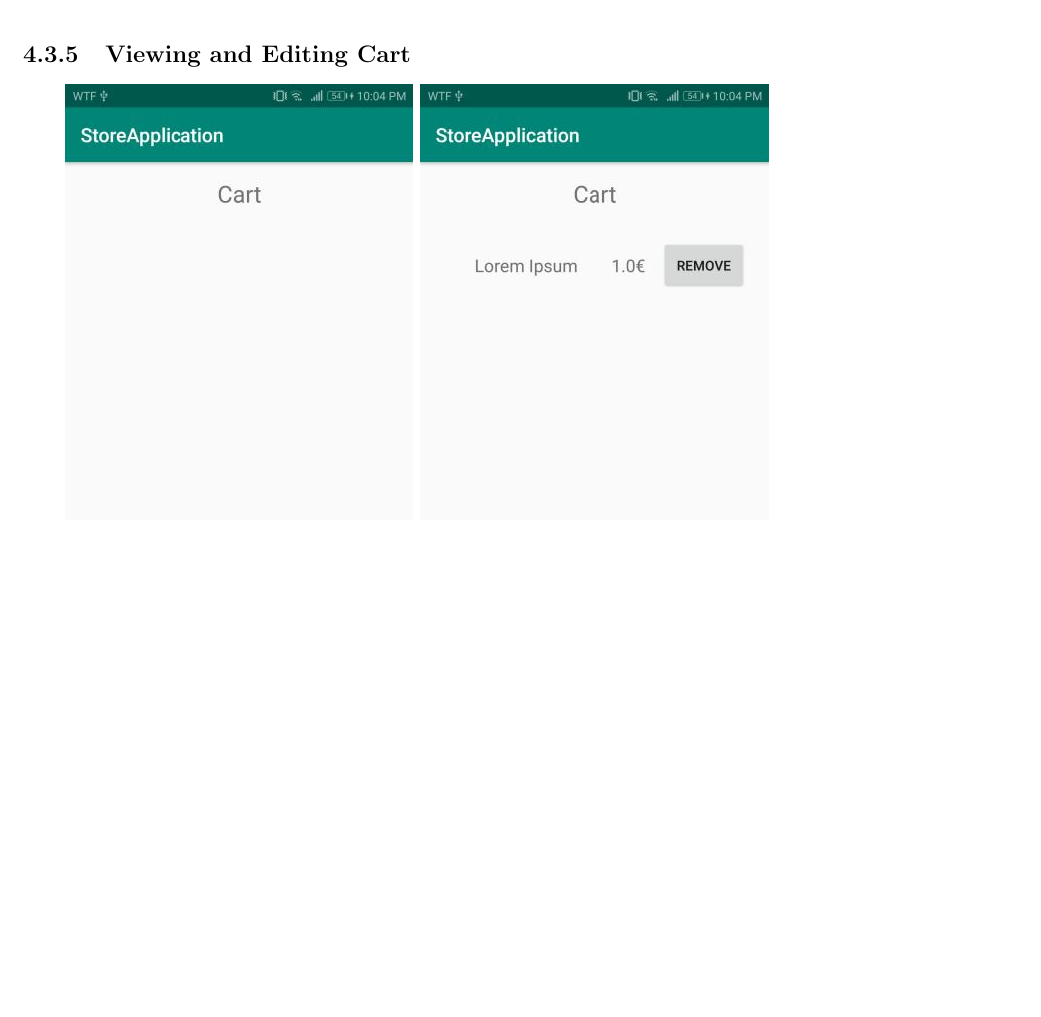
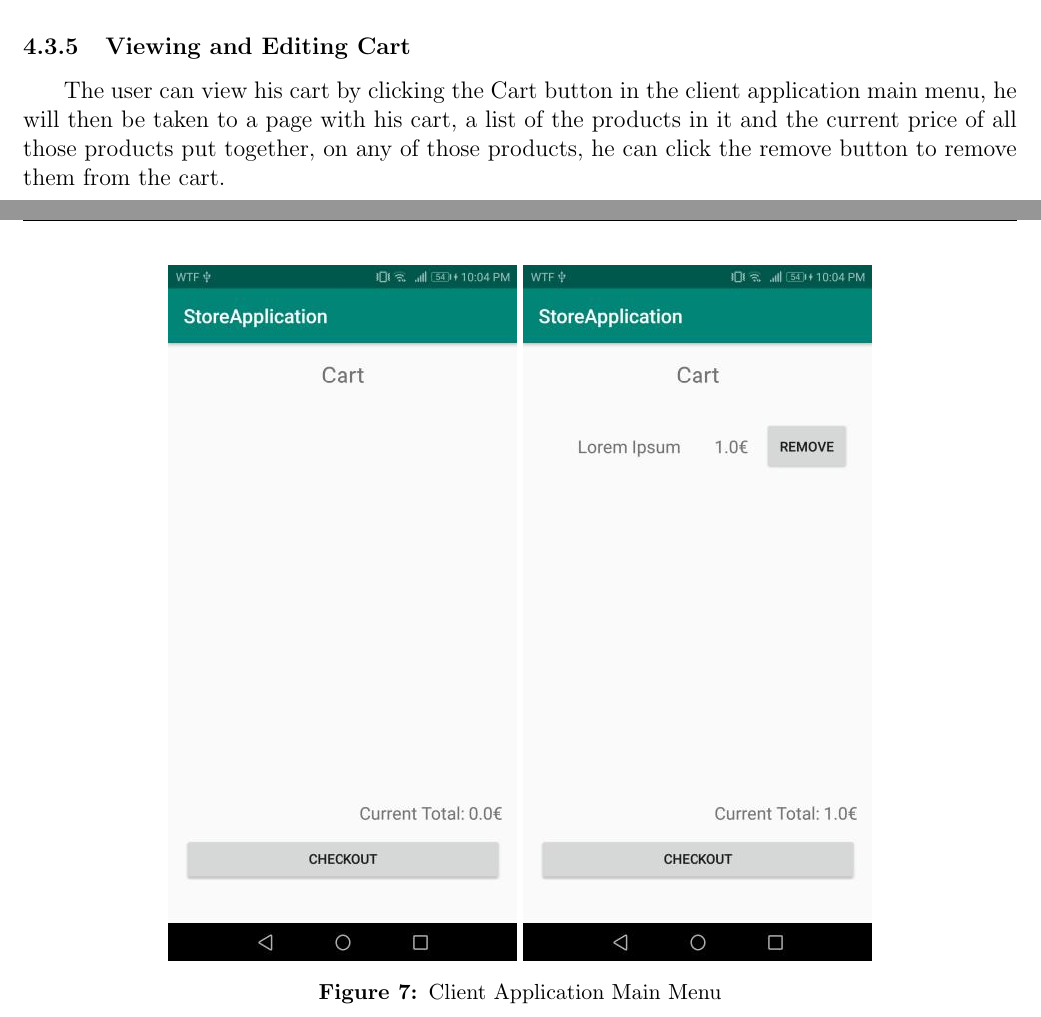
Before and after one commit to Antypurus/CMOVProject1, a LaTeX document (Report/Report.tex): part of page 18 of 22 before the commit and two parts of pages 17 and 18 of 22 after it, the two joined at a grey line, cut so that both start at the same text, the shorter picture padded with empty space. Compiled offline with pdfLaTeX.

Commit message:
working on report

```diff
--- a/Report/Report.tex
+++ b/Report/Report.tex
@@ -412,8 +413,15 @@ to through the manual login process.
 
 \subsubsection{Viewing and Editing Cart}
 \hspace{0.6cm}
+The user can view his cart by clicking the Cart button in the client application main menu, he will then be taken to a page with
+his cart, a list of the products in it and the current price of all those products put together, on any of those products, he can click
+the remove button to remove them from the cart.
+
+\begin{center}
 \includegraphics[width=0.35\linewidth]{Images/Client/ClientEmptyCart.jpg}
 \includegraphics[width=0.35\linewidth]{Images/Client/ClientCart.jpg}
+\captionof{figure}{Client Application Main Menu}
+\end{center}
 
 \subsubsection{Viewing Past Transaction}
 \hspace{0.6cm}
```
Also changed, not shown: Report/Report.tex (3 more changed lines).
